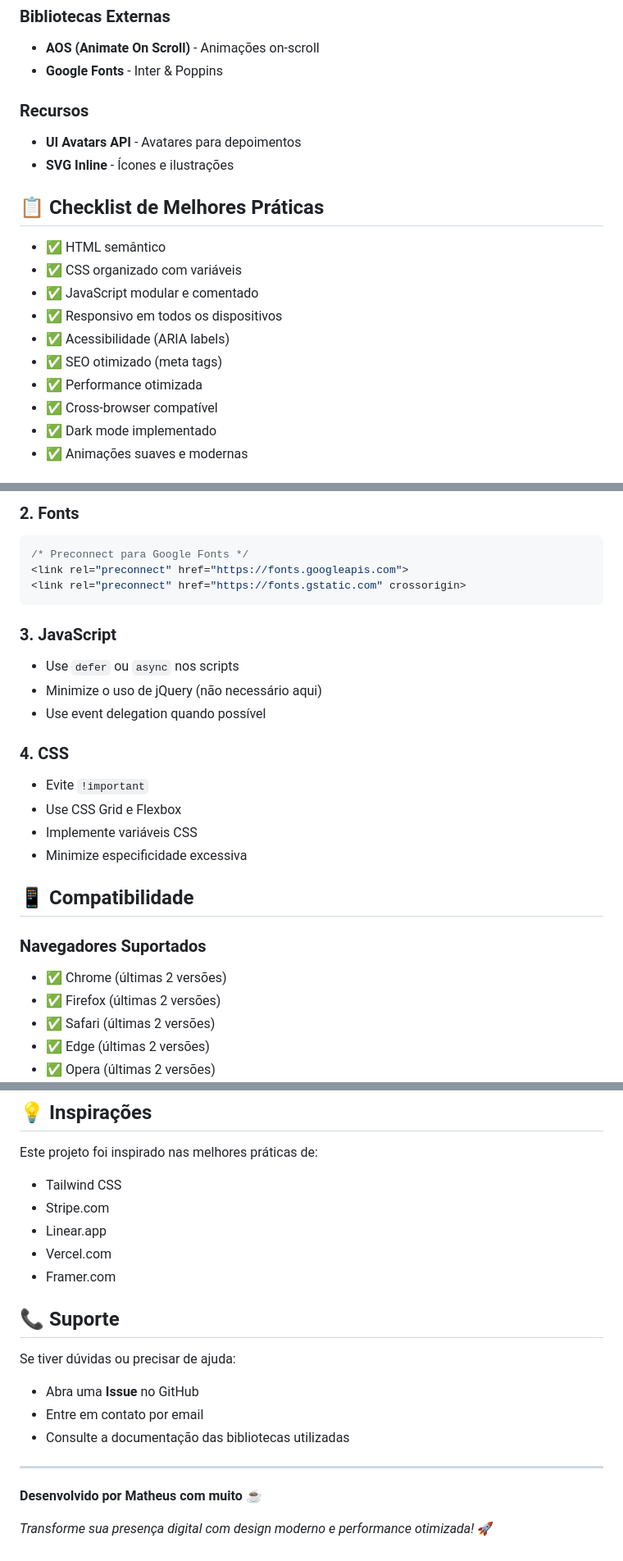
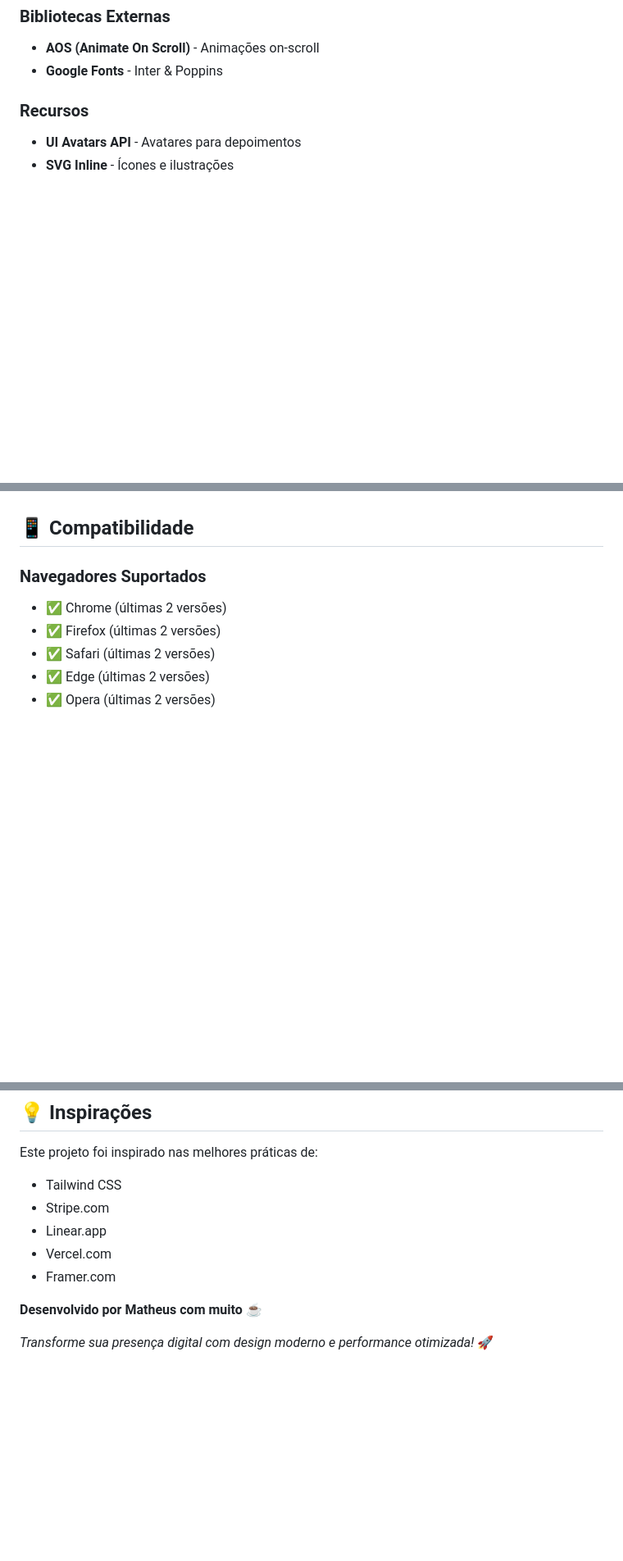
Before and after one commit to VenturaMatheus/Lading-page-moderna, a Markdown page: README.md, 3 parts joined by grey strips. Shown: that part at 82% size. Rendered like a GitHub page; blank space fills up the shorter version.

````diff
--- a/README.md
+++ b/README.md
@@ -154,18 +94,3 @@ Para adicionar imagens personalizadas:
 ### Recursos
 - **UI Avatars API** - Avatares para depoimentos
 - **SVG Inline** - Ícones e ilustrações
-
-## 📋 Checklist de Melhores Práticas
-
-- ✅ HTML semântico
-- ✅ CSS organizado com variáveis
-- ✅ JavaScript modular e comentado
-- ✅ Responsivo em todos os dispositivos
-- ✅ Acessibilidade (ARIA labels)
-- ✅ SEO otimizado (meta tags)
-- ✅ Performance otimizada
-- ✅ Cross-browser compatível
-- ✅ Dark mode implementado
-- ✅ Animações suaves e modernas
-
-
@@ -186,20 +97,3 @@ Para adicionar imagens personalizadas:
-### 2. Fonts
-```css
-/* Preconnect para Google Fonts */
-<link rel="preconnect" href="https://fonts.googleapis.com">
-<link rel="preconnect" href="https://fonts.gstatic.com" crossorigin>
-```
-
-### 3. JavaScript
-- Use `defer` ou `async` nos scripts
-- Minimize o uso de jQuery (não necessário aqui)
-- Use event delegation quando possível
-
-### 4. CSS
-- Evite `!important`
-- Use CSS Grid e Flexbox
-- Implemente variáveis CSS
-- Minimize especificidade excessiva
 
 ## 📱 Compatibilidade
 
@@ -245,15 +138,6 @@ Este projeto foi inspirado nas melhores práticas de:
 - Vercel.com
 - Framer.com
 
-## 📞 Suporte
-
-Se tiver dúvidas ou precisar de ajuda:
-- Abra uma **Issue** no GitHub
-- Entre em contato por email
-- Consulte a documentação das bibliotecas utilizadas
-
----
-
 **Desenvolvido por Matheus com muito ☕**
 
 *Transforme sua presença digital com design moderno e performance otimizada!* 🚀
````
Also changed, not shown: other parts of README.md (+0 -75 lines).
